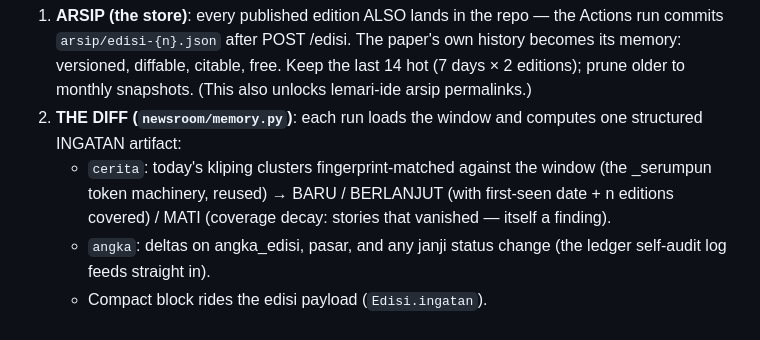
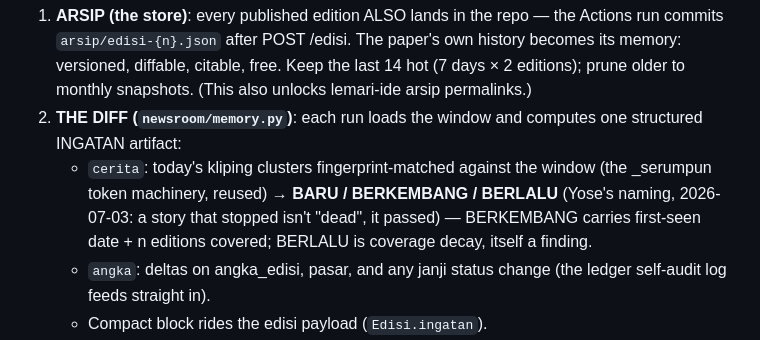
Before and after one commit to yohn-maistre/detak-detik, a Markdown page: .claude/NORTH-STAR.md, the part around the change. Drawn GitHub-style.

Commit message:
ingatan naming per yose: BARU / BERKEMBANG / BERLALU (a story that stops isn't dead, it passed)
Co-Authored-By: Claude Fable 5 <noreply@anthropic.com>

```diff
--- a/.claude/NORTH-STAR.md
+++ b/.claude/NORTH-STAR.md
@@ -1338,9 +1338,11 @@ never embeddings, never a store the reader can't audit.
 2. **THE DIFF (`newsroom/memory.py`)**: each run loads the window and
    computes one structured INGATAN artifact:
    - `cerita`: today's kliping clusters fingerprint-matched against the
-     window (the _serumpun token machinery, reused) → BARU / BERLANJUT
-     (with first-seen date + n editions covered) / MATI (coverage decay:
-     stories that vanished — itself a finding).
+     window (the _serumpun token machinery, reused) → **BARU /
+     BERKEMBANG / BERLALU** (Yose's naming, 2026-07-03: a story that
+     stopped isn't "dead", it passed) — BERKEMBANG carries first-seen
+     date + n editions covered; BERLALU is coverage decay, itself a
+     finding.
    - `angka`: deltas on angka_edisi, pasar, and any janji status change
      (the ledger self-audit log feeds straight in).
    - Compact block rides the edisi payload (`Edisi.ingatan`).
```
